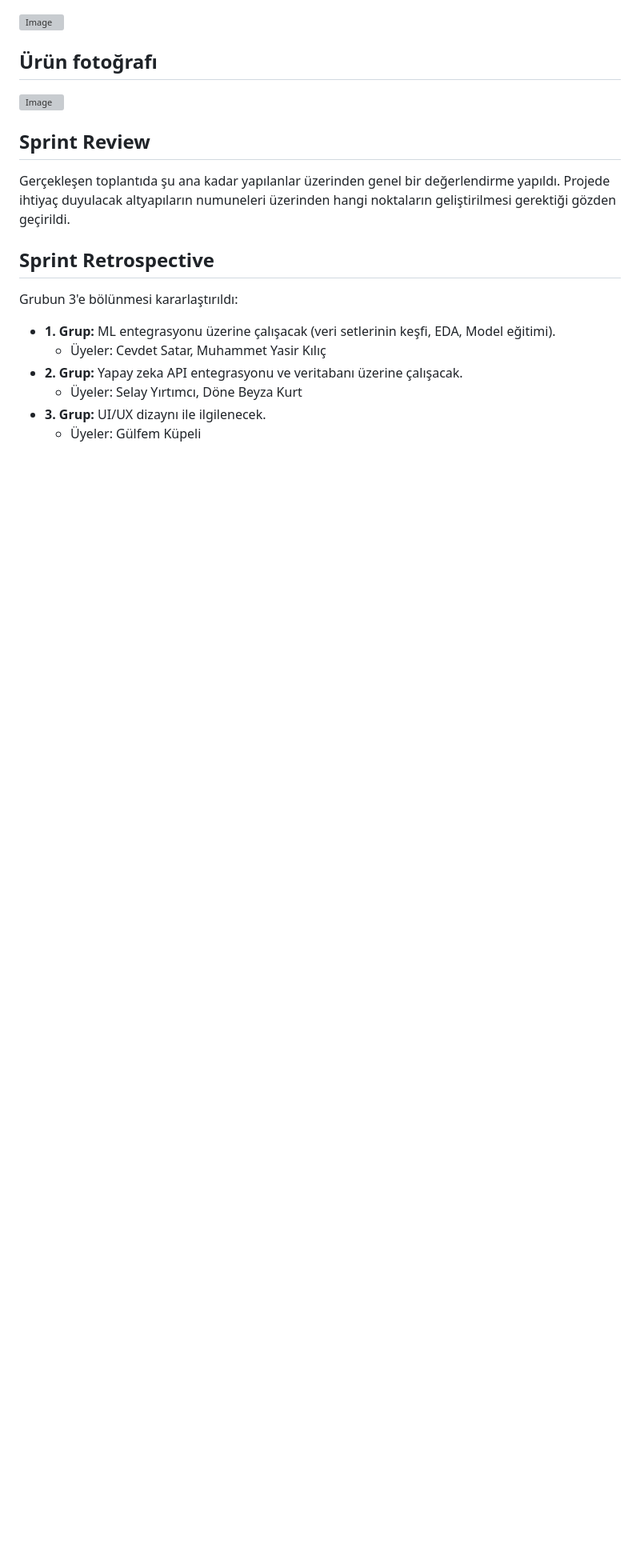
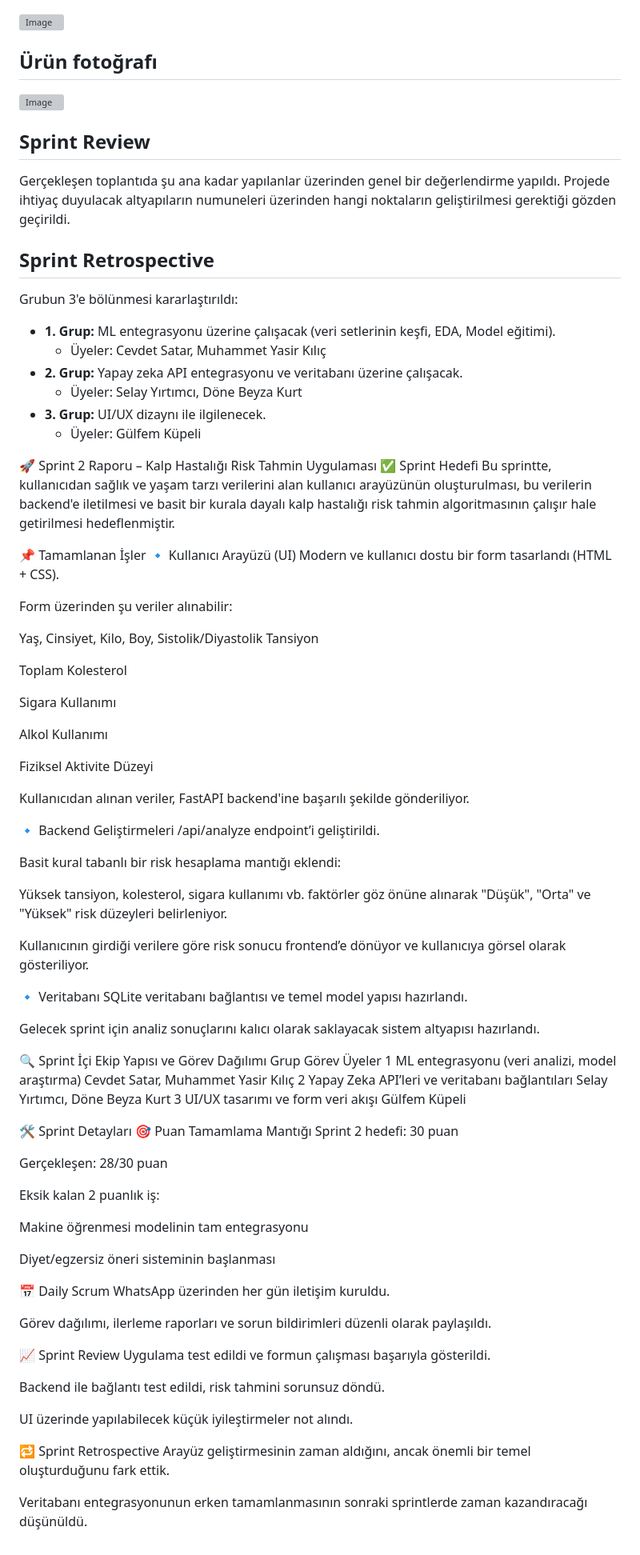
Before and after one commit to GulfemKupeli/Takim-205-Proje, a Markdown page: README.md, the part around the change. Shown at 80% size. Drawn GitHub-style; blank space fills up the shorter version; grey boxes are pictures that could not be loaded.

Commit message:
Update README.md
sprint2

```diff
--- a/README.md
+++ b/README.md
@@ -155,3 +155,75 @@ Grubun 3'e bölünmesi kararlaştırıldı:
     * Üyeler: Selay Yırtımcı, Döne Beyza Kurt
 * **3. Grup:** UI/UX dizaynı ile ilgilenecek.
     * Üyeler: Gülfem Küpeli
+
+
+🚀 Sprint 2 Raporu – Kalp Hastalığı Risk Tahmin Uygulaması
+✅ Sprint Hedefi
+Bu sprintte, kullanıcıdan sağlık ve yaşam tarzı verilerini alan kullanıcı arayüzünün oluşturulması, bu verilerin backend'e iletilmesi ve basit bir kurala dayalı kalp hastalığı risk tahmin algoritmasının çalışır hale getirilmesi hedeflenmiştir.
+
+📌 Tamamlanan İşler
+🔹 Kullanıcı Arayüzü (UI)
+Modern ve kullanıcı dostu bir form tasarlandı (HTML + CSS).
+
+Form üzerinden şu veriler alınabilir:
+
+Yaş, Cinsiyet, Kilo, Boy, Sistolik/Diyastolik Tansiyon
+
+Toplam Kolesterol
+
+Sigara Kullanımı
+
+Alkol Kullanımı
+
+Fiziksel Aktivite Düzeyi
+
+Kullanıcıdan alınan veriler, FastAPI backend'ine başarılı şekilde gönderiliyor.
+
+🔹 Backend Geliştirmeleri
+/api/analyze endpoint’i geliştirildi.
+
+Basit kural tabanlı bir risk hesaplama mantığı eklendi:
+
+Yüksek tansiyon, kolesterol, sigara kullanımı vb. faktörler göz önüne alınarak "Düşük", "Orta" ve "Yüksek" risk düzeyleri belirleniyor.
+
+Kullanıcının girdiği verilere göre risk sonucu frontend’e dönüyor ve kullanıcıya görsel olarak gösteriliyor.
+
+🔹 Veritabanı
+SQLite veritabanı bağlantısı ve temel model yapısı hazırlandı.
+
+Gelecek sprint için analiz sonuçlarını kalıcı olarak saklayacak sistem altyapısı hazırlandı.
+
+🔍 Sprint İçi Ekip Yapısı ve Görev Dağılımı
+Grup	Görev	Üyeler
+1	ML entegrasyonu (veri analizi, model araştırma)	Cevdet Satar, Muhammet Yasir Kılıç
+2	Yapay Zeka API’leri ve veritabanı bağlantıları	Selay Yırtımcı, Döne Beyza Kurt
+3	UI/UX tasarımı ve form veri akışı	Gülfem Küpeli
+
+🛠 Sprint Detayları
+🎯 Puan Tamamlama Mantığı
+Sprint 2 hedefi: 30 puan
+
+Gerçekleşen: 28/30 puan
+
+Eksik kalan 2 puanlık iş:
+
+Makine öğrenmesi modelinin tam entegrasyonu
+
+Diyet/egzersiz öneri sisteminin başlanması
+
+📅 Daily Scrum
+WhatsApp üzerinden her gün iletişim kuruldu.
+
+Görev dağılımı, ilerleme raporları ve sorun bildirimleri düzenli olarak paylaşıldı.
+
+📈 Sprint Review
+Uygulama test edildi ve formun çalışması başarıyla gösterildi.
+
+Backend ile bağlantı test edildi, risk tahmini sorunsuz döndü.
+
+UI üzerinde yapılabilecek küçük iyileştirmeler not alındı.
+
+🔁 Sprint Retrospective
+Arayüz geliştirmesinin zaman aldığını, ancak önemli bir temel oluşturduğunu fark ettik.
+
+Veritabanı entegrasyonunun erken tamamlanmasının sonraki sprintlerde zaman kazandıracağı düşünüldü.
```
